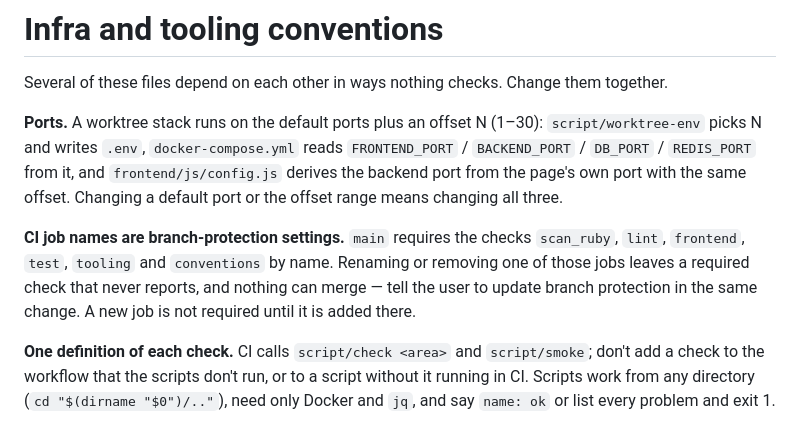
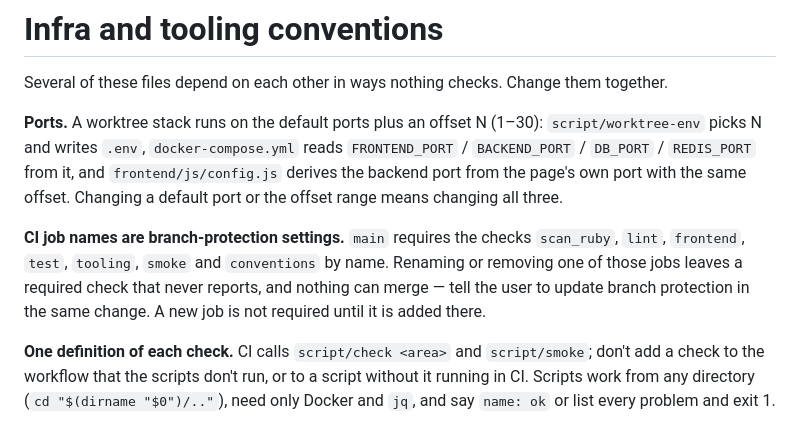
Before and after one commit to sidneypikot2/pikot-messaging-app, a Markdown page: .claude/rules/infra.md, the part around the change. Rendered like a GitHub page.

```diff
--- a/.claude/rules/infra.md
+++ b/.claude/rules/infra.md
@@ -18,7 +18,7 @@ Several of these files depend on each other in ways nothing checks. Change them
 
 **Ports.** A worktree stack runs on the default ports plus an offset N (1–30): `script/worktree-env` picks N and writes `.env`, `docker-compose.yml` reads `FRONTEND_PORT` / `BACKEND_PORT` / `DB_PORT` / `REDIS_PORT` from it, and `frontend/js/config.js` derives the backend port from the page's own port with the same offset. Changing a default port or the offset range means changing all three.
 
-**CI job names are branch-protection settings.** `main` requires the checks `scan_ruby`, `lint`, `frontend`, `test`, `tooling` and `conventions` by name. Renaming or removing one of those jobs leaves a required check that never reports, and nothing can merge — tell the user to update branch protection in the same change. A new job is not required until it is added there.
+**CI job names are branch-protection settings.** `main` requires the checks `scan_ruby`, `lint`, `frontend`, `test`, `tooling`, `smoke` and `conventions` by name. Renaming or removing one of those jobs leaves a required check that never reports, and nothing can merge — tell the user to update branch protection in the same change. A new job is not required until it is added there.
 
 **One definition of each check.** CI calls `script/check <area>` and `script/smoke`; don't add a check to the workflow that the scripts don't run, or to a script without it running in CI. Scripts work from any directory (`cd "$(dirname "$0")/.."`), need only Docker and `jq`, and say `name: ok` or list every problem and exit 1.
 
```
Also changed, not shown: CLAUDE.md (+1 -1 lines).
